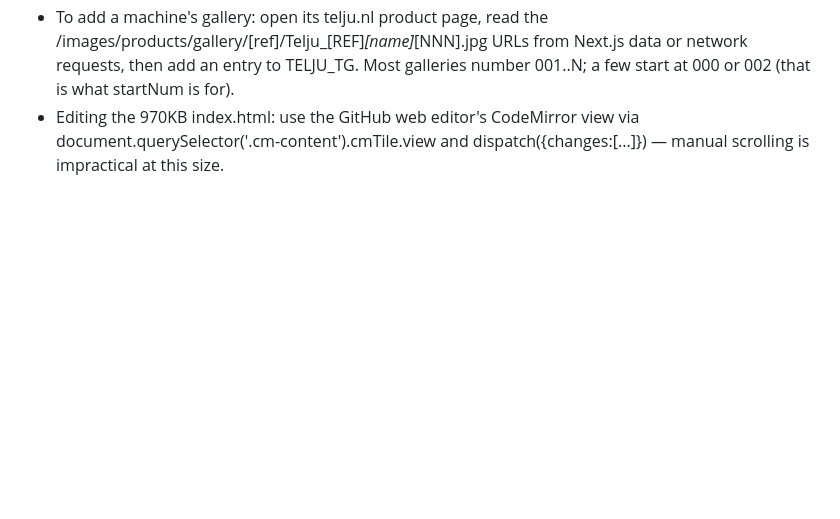
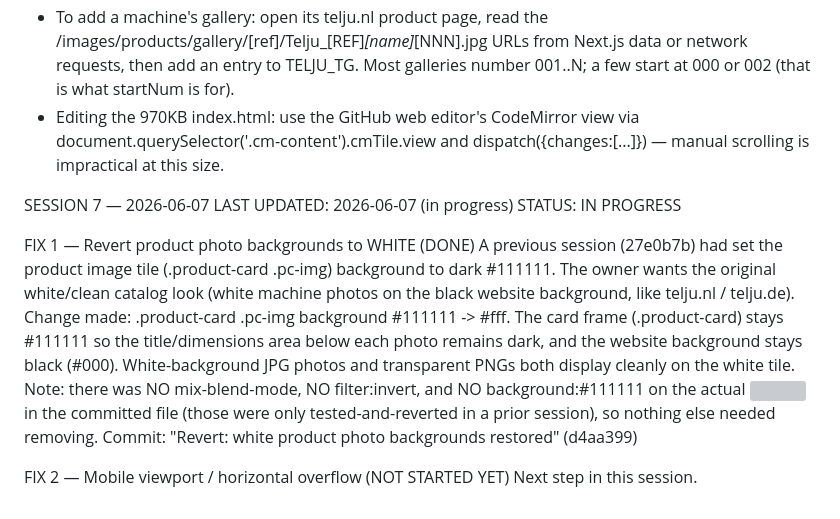
Before and after one commit to qzstefan-svg/telju-serbia, a Markdown page: SESSION-LOG.md, the part around the change. Drawn GitHub-style; blank space fills up the shorter version; grey boxes are pictures that could not be loaded.

Commit message:
Update SESSION-LOG: FIX 1 white photo backgrounds done
Updated session log with details on product photo background fix and next steps for mobile viewport issue.

```diff
--- a/SESSION-LOG.md
+++ b/SESSION-LOG.md
@@ -276,3 +276,17 @@ KEY REFERENCE FOR NEXT SESSION
 - Gallery data lives in index.html as: var TELJU_TG={ref:[folder,name,ext,startNum,count], ...}; with helper function teljuGallery(ref).
 - To add a machine's gallery: open its telju.nl product page, read the /images/products/gallery/[ref]/Telju_[REF]_[name]_[NNN].jpg URLs from Next.js data or network requests, then add an entry to TELJU_TG. Most galleries number 001..N; a few start at 000 or 002 (that is what startNum is for).
 - Editing the 970KB index.html: use the GitHub web editor's CodeMirror view via document.querySelector('.cm-content').cmTile.view and dispatch({changes:[...]}) — manual scrolling is impractical at this size.
+
+
+SESSION 7 — 2026-06-07
+LAST UPDATED: 2026-06-07 (in progress)
+STATUS: IN PROGRESS
+
+FIX 1 — Revert product photo backgrounds to WHITE (DONE)
+A previous session (27e0b7b) had set the product image tile (.product-card .pc-img) background to dark #111111. The owner wants the original white/clean catalog look (white machine photos on the black website background, like telju.nl / telju.de).
+Change made: .product-card .pc-img background #111111 -> #fff. The card frame (.product-card) stays #111111 so the title/dimensions area below each photo remains dark, and the website background stays black (#000). White-background JPG photos and transparent PNGs both display cleanly on the white tile.
+Note: there was NO mix-blend-mode, NO filter:invert, and NO background:#111111 on the actual <img> in the committed file (those were only tested-and-reverted in a prior session), so nothing else needed removing.
+Commit: "Revert: white product photo backgrounds restored" (d4aa399)
+
+FIX 2 — Mobile viewport / horizontal overflow (NOT STARTED YET)
+Next step in this session.
```
